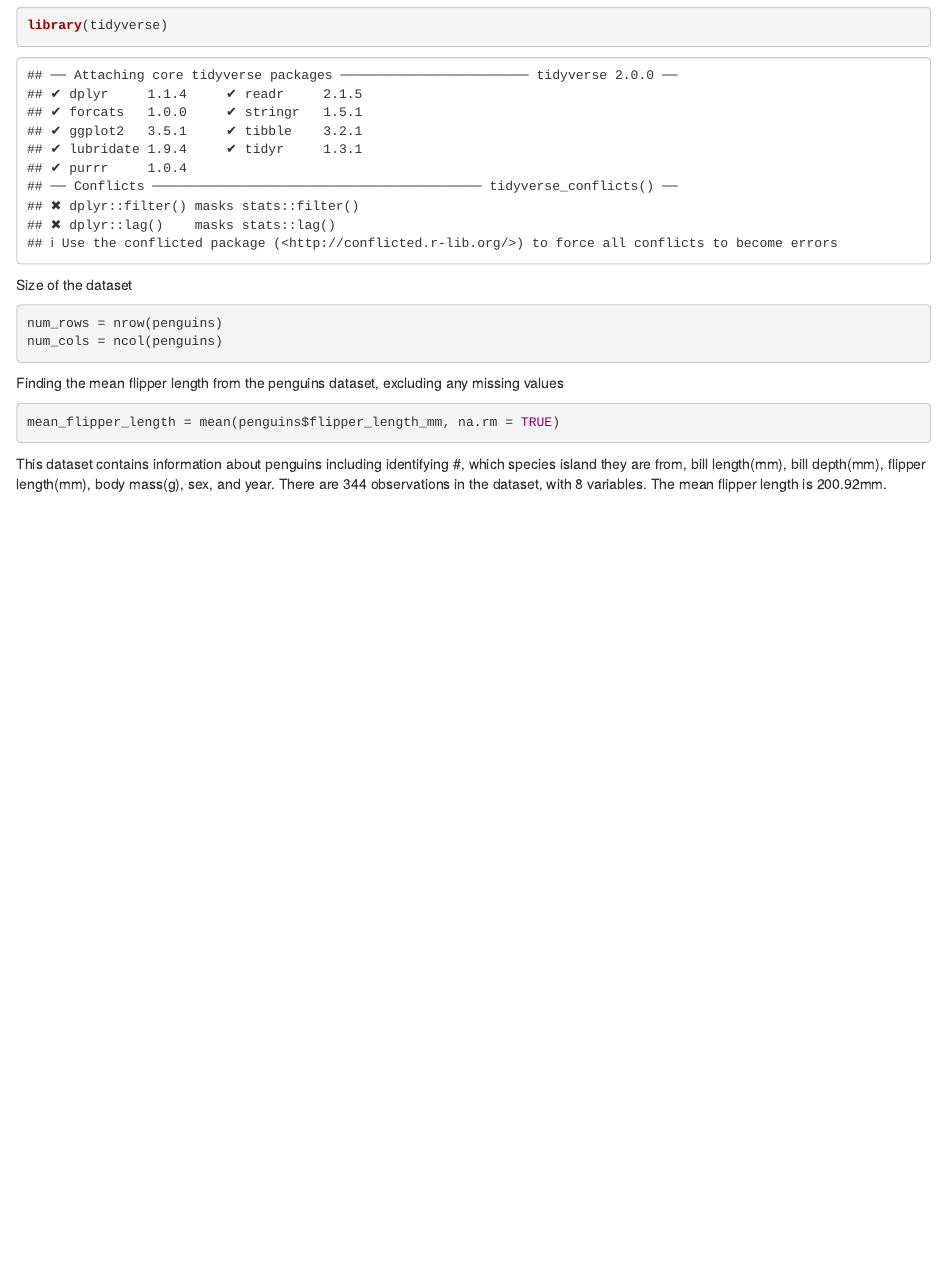
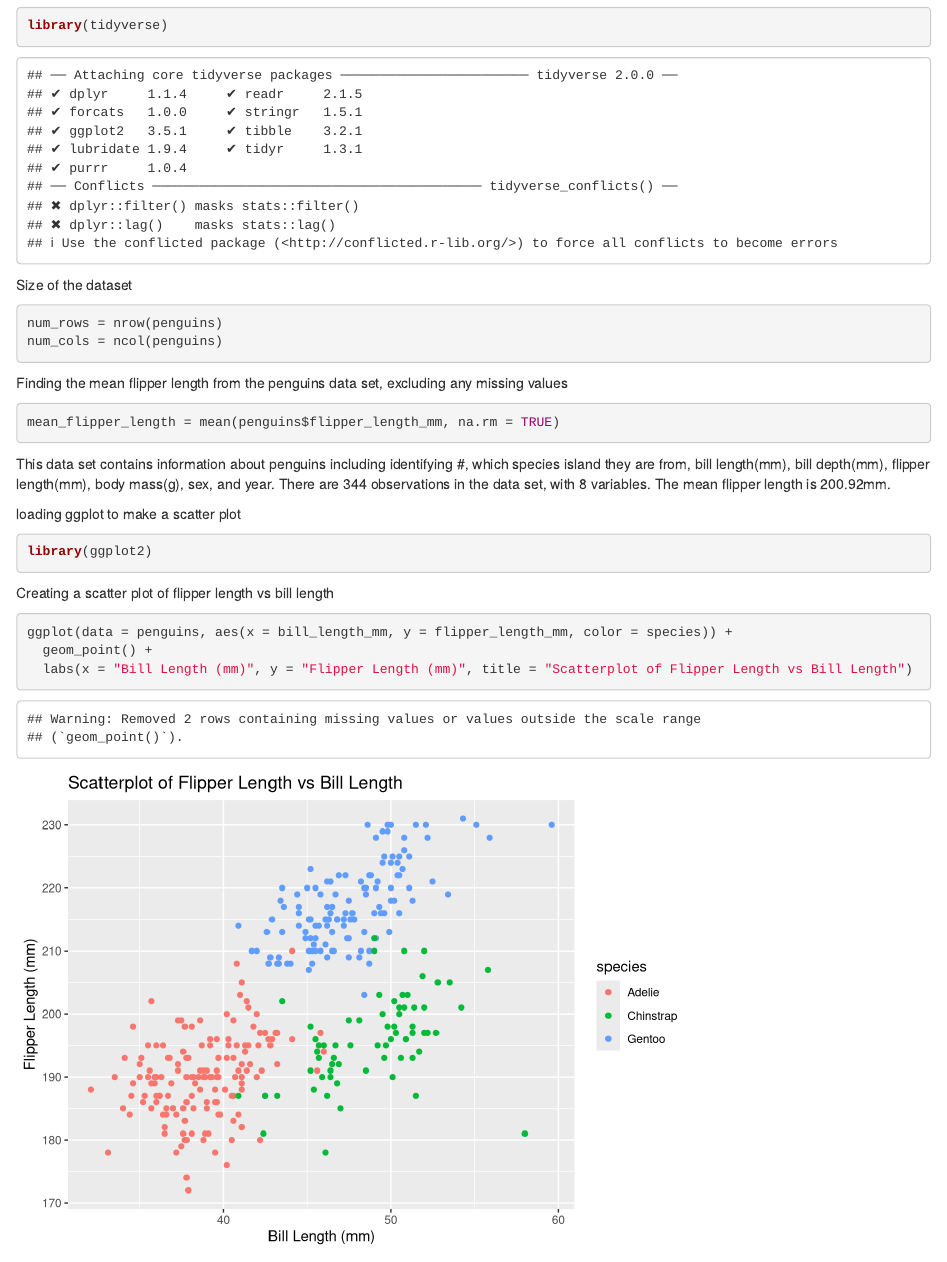
Before and after one commit to iah2124/p8105_hw1_iah2124, an R Markdown document (p8105_hw1_iah2124.Rmd): the page in a window 1100 px wide, from 390 px down. Rendered offline with R 4.5, knitr and Pandoc, with nearby package versions.

Commit message:
Created scatterplot - flipper length vs bill length

````diff
--- a/p8105_hw1_iah2124.Rmd
+++ b/p8105_hw1_iah2124.Rmd
@@ -26,9 +26,21 @@ num_rows = nrow(penguins)
 num_cols = ncol(penguins)
 ```
 
-Finding the mean flipper length from the penguins dataset, excluding any missing values
+Finding the mean flipper length from the penguins data set, excluding any missing values
 ```{r}
 mean_flipper_length = mean(penguins$flipper_length_mm, na.rm = TRUE)
 ```
 
-This dataset contains information about penguins including identifying #, which species island they are from, bill length(mm), bill depth(mm), flipper length(mm), body mass(g), sex, and year. There are 344 observations in the dataset, with 8 variables. The mean flipper length is 200.92mm.
+This data set contains information about penguins including identifying #, which species island they are from, bill length(mm), bill depth(mm), flipper length(mm), body mass(g), sex, and year. There are 344 observations in the data set, with 8 variables. The mean flipper length is 200.92mm.
+
+loading ggplot to make a scatter plot
+```{r}
+library(ggplot2)
+```
+
+Creating a scatter plot of flipper length vs bill length
+```{r}
+ggplot(data = penguins, aes(x = bill_length_mm, y = flipper_length_mm, color = species)) +
+  geom_point() +
+  labs(x = "Bill Length (mm)", y = "Flipper Length (mm)", title = "Scatterplot of Flipper Length vs Bill Length")
+```
````
Also changed, not shown: p8105_hw1_iah2124.html.
